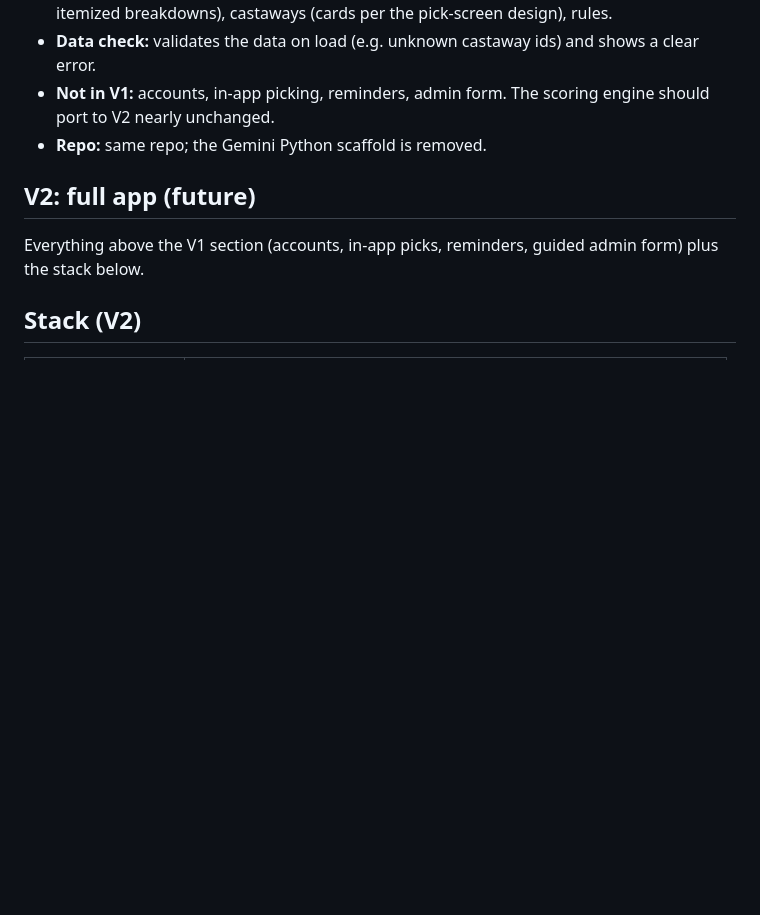
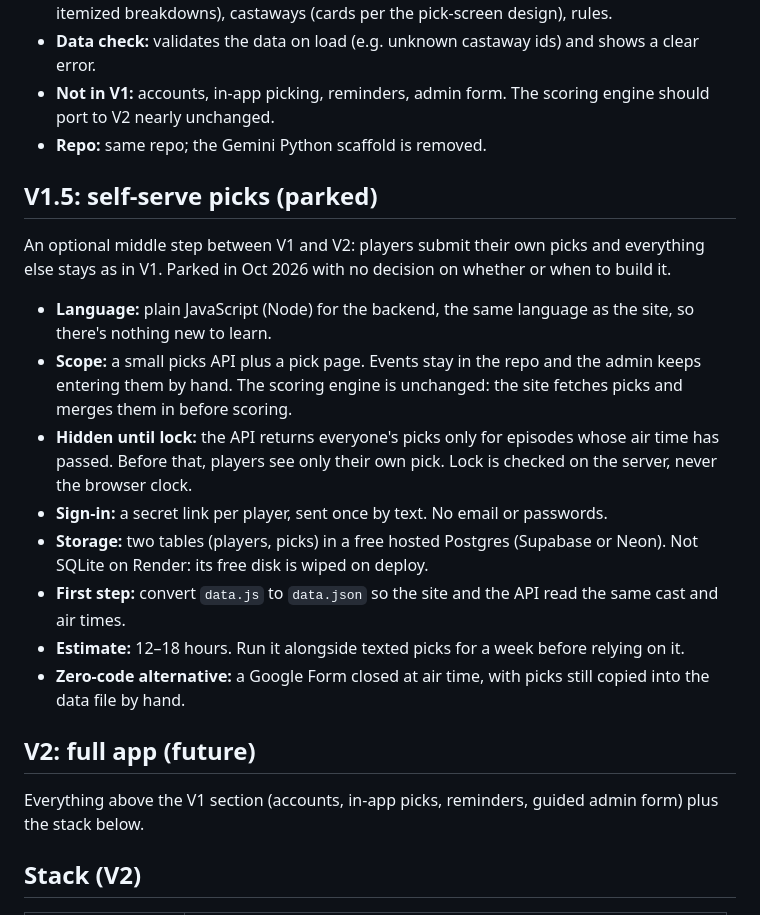
Before and after one commit to michaelLobman/survivor, a Markdown page: docs/DESIGN.md, the part around the change. Drawn GitHub-style; blank space fills up the shorter version.

Commit message:
Add parked V1.5 self-serve picks plan to the design doc
Co-Authored-By: Claude Opus 5.5 <noreply@anthropic.com>

```diff
--- a/docs/DESIGN.md
+++ b/docs/DESIGN.md
@@ -149,6 +149,29 @@ A read-only site the admin updates by hand, to be live within a day or two.
   engine should port to V2 nearly unchanged.
 - **Repo:** same repo; the Gemini Python scaffold is removed.
 
+## V1.5: self-serve picks (parked)
+An optional middle step between V1 and V2: players submit their own picks and
+everything else stays as in V1. Parked in Oct 2026 with no decision on whether
+or when to build it.
+- **Language:** plain JavaScript (Node) for the backend, the same language as
+  the site, so there's nothing new to learn.
+- **Scope:** a small picks API plus a pick page. Events stay in the repo and
+  the admin keeps entering them by hand. The scoring engine is unchanged: the
+  site fetches picks and merges them in before scoring.
+- **Hidden until lock:** the API returns everyone's picks only for episodes
+  whose air time has passed. Before that, players see only their own pick.
+  Lock is checked on the server, never the browser clock.
+- **Sign-in:** a secret link per player, sent once by text. No email or
+  passwords.
+- **Storage:** two tables (players, picks) in a free hosted Postgres
+  (Supabase or Neon). Not SQLite on Render: its free disk is wiped on deploy.
+- **First step:** convert `data.js` to `data.json` so the site and the API
+  read the same cast and air times.
+- **Estimate:** 12–18 hours. Run it alongside texted picks for a week before
+  relying on it.
+- **Zero-code alternative:** a Google Form closed at air time, with picks
+  still copied into the data file by hand.
+
 ## V2: full app (future)
 Everything above the V1 section (accounts, in-app picks, reminders, guided
 admin form) plus the stack below.
```
